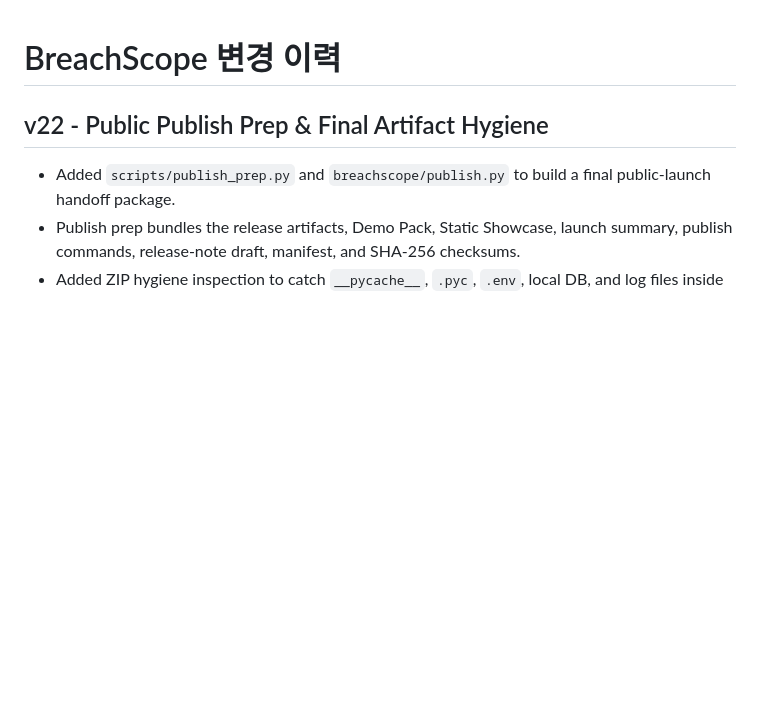
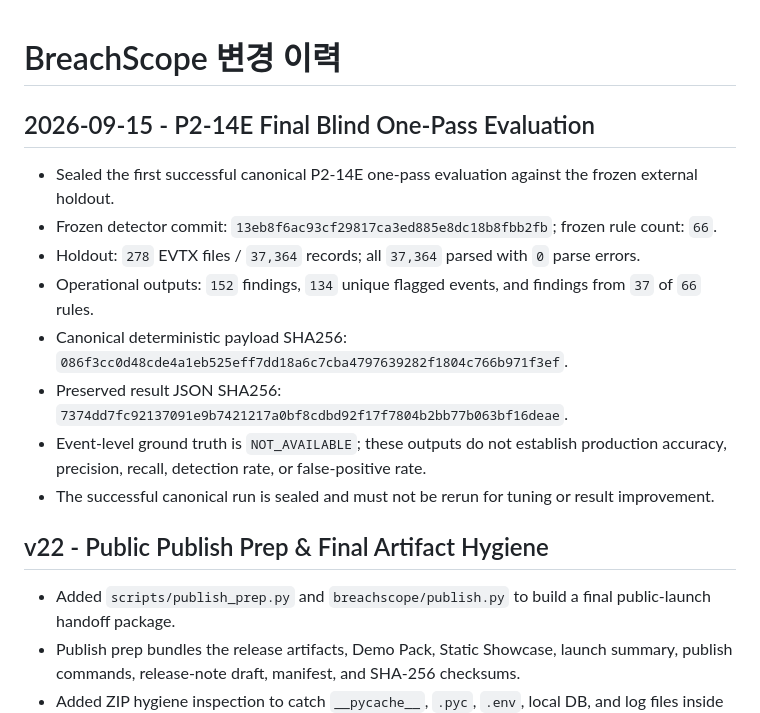
Before and after one commit to bbk0416/BreachScope, a Markdown page: docs/CHANGELOG.md, the part around the change. GitHub-like rendering; blank space fills up the shorter version.

Commit message:
docs: record sealed P2-14E final blind result

```diff
--- a/docs/CHANGELOG.md
+++ b/docs/CHANGELOG.md
@@ -1,4 +1,15 @@
 # BreachScope 변경 이력
+
+## 2026-09-15 - P2-14E Final Blind One-Pass Evaluation
+
+- Sealed the first successful canonical P2-14E one-pass evaluation against the frozen external holdout.
+- Frozen detector commit: `13eb8f6ac93cf29817ca3ed885e8dc18b8fbb2fb`; frozen rule count: `66`.
+- Holdout: `278` EVTX files / `37,364` records; all `37,364` parsed with `0` parse errors.
+- Operational outputs: `152` findings, `134` unique flagged events, and findings from `37` of `66` rules.
+- Canonical deterministic payload SHA256: `086f3cc0d48cde4a1eb525eff7dd18a6c7cba4797639282f1804c766b971f3ef`.
+- Preserved result JSON SHA256: `7374dd7fc92137091e9b7421217a0bf8cdbd92f17f7804b2bb77b063bf16deae`.
+- Event-level ground truth is `NOT_AVAILABLE`; these outputs do not establish production accuracy, precision, recall, detection rate, or false-positive rate.
+- The successful canonical run is sealed and must not be rerun for tuning or result improvement.
 
 ## v22 - Public Publish Prep & Final Artifact Hygiene
 
```
